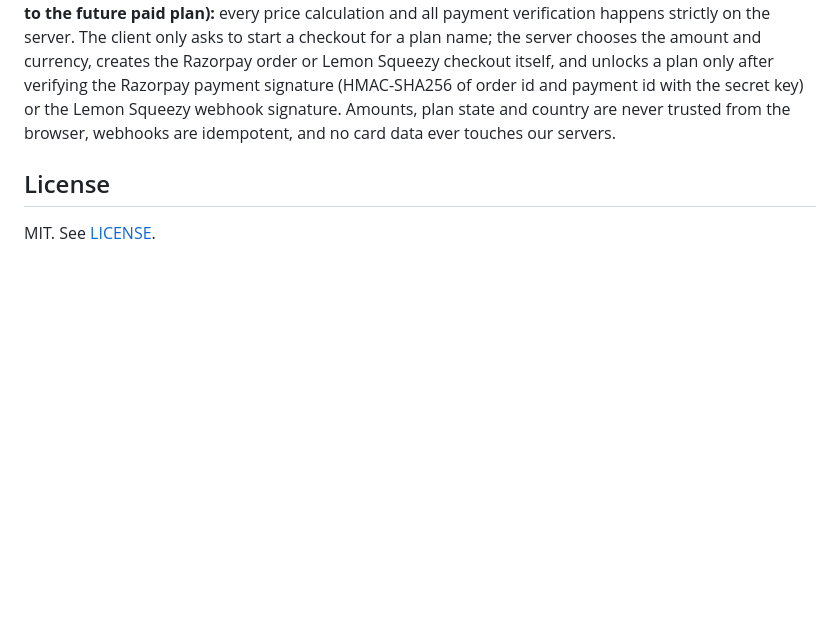
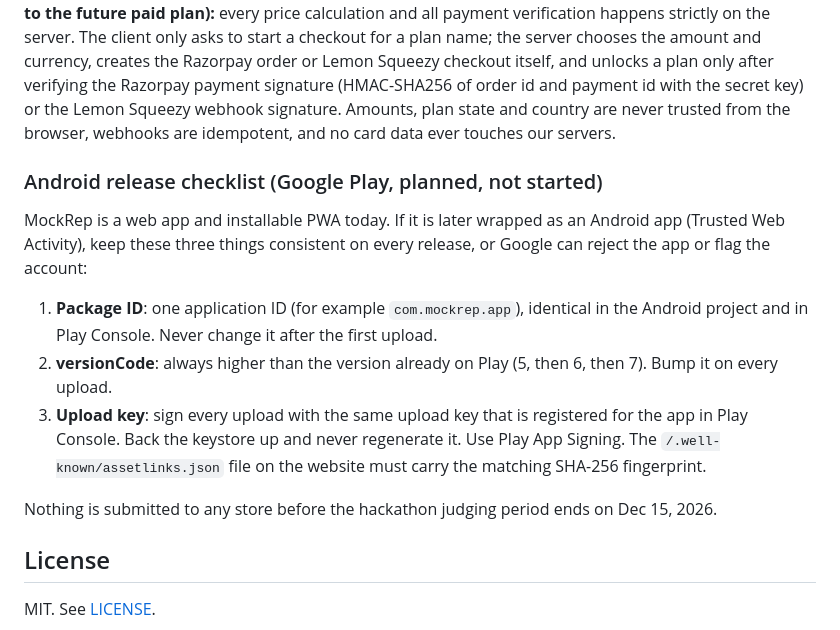
Before and after one commit to ranjit-sahoo/interviewpilot, a Markdown page: README.md, the part around the change. Rendered like a GitHub page; blank space fills up the shorter version.

```diff
--- a/README.md
+++ b/README.md
@@ -121,5 +121,15 @@ Pricing rule (documentation only):
 Business structure plan (documentation only): MockRep stays the author's personal product, separate from any other company. Payments start with an individual (unregistered) Razorpay account for India and Lemon Squeezy for international customers. After roughly 100 paying customers, the author plans to register a One Person Company (OPC) and move the business under it.
 **Payment security rule (applies to the future paid plan):** every price calculation and all payment verification happens strictly on the server. The client only asks to start a checkout for a plan name; the server chooses the amount and currency, creates the Razorpay order or Lemon Squeezy checkout itself, and unlocks a plan only after verifying the Razorpay payment signature (HMAC-SHA256 of order id and payment id with the secret key) or the Lemon Squeezy webhook signature. Amounts, plan state and country are never trusted from the browser, webhooks are idempotent, and no card data ever touches our servers.
 
+### Android release checklist (Google Play, planned, not started)
+
+MockRep is a web app and installable PWA today. If it is later wrapped as an Android app (Trusted Web Activity), keep these three things consistent on every release, or Google can reject the app or flag the account:
+
+1. **Package ID**: one application ID (for example `com.mockrep.app`), identical in the Android project and in Play Console. Never change it after the first upload.
+2. **versionCode**: always higher than the version already on Play (5, then 6, then 7). Bump it on every upload.
+3. **Upload key**: sign every upload with the same upload key that is registered for the app in Play Console. Back the keystore up and never regenerate it. Use Play App Signing. The `/.well-known/assetlinks.json` file on the website must carry the matching SHA-256 fingerprint.
+
+Nothing is submitted to any store before the hackathon judging period ends on Dec 15, 2026.
+
 ## License
 MIT. See [LICENSE](LICENSE).
```
